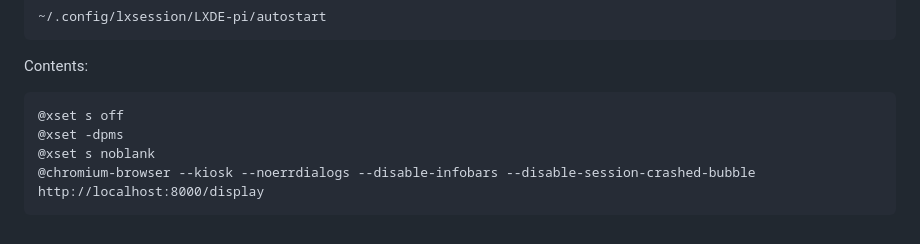
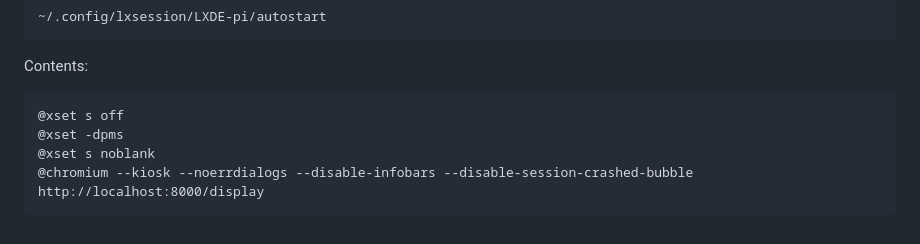
Before and after one commit to karltkurtz/livedoodle, a Markdown page: CLAUDE.md, the part around the change. Drawn GitHub-style.

Commit message:
Fix Chromium binary name: chromium-browser → chromium
Binary on this Pi OS version is /usr/bin/chromium, not chromium-browser.
Updated both CLAUDE.md and the autostart file on the Pi.

Co-Authored-By: Claude Sonnet 4.6 <noreply@anthropic.com>

````diff
--- a/CLAUDE.md
+++ b/CLAUDE.md
@@ -114,5 +114,5 @@ Contents:
 @xset s off
 @xset -dpms
 @xset s noblank
-@chromium-browser --kiosk --noerrdialogs --disable-infobars --disable-session-crashed-bubble http://localhost:8000/display
+@chromium --kiosk --noerrdialogs --disable-infobars --disable-session-crashed-bubble http://localhost:8000/display
 ```
````
